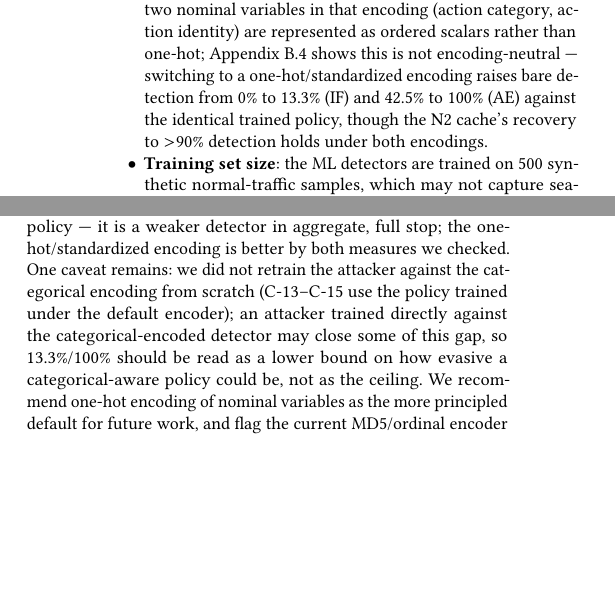
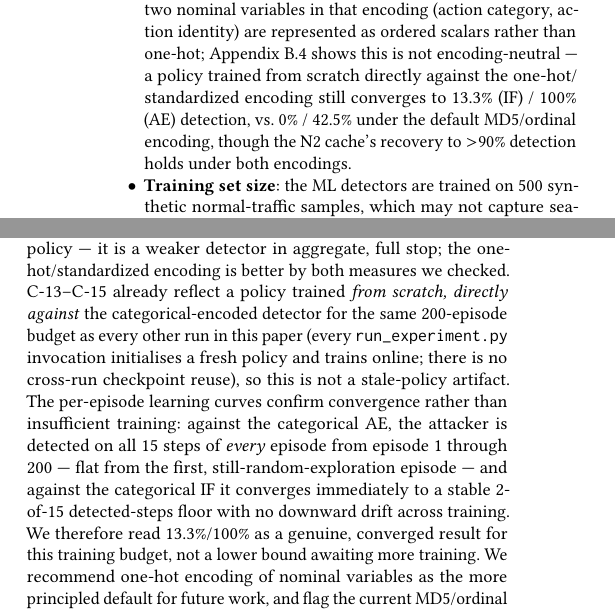
Before and after one commit to YutiNaha16/Adaptive-Adversarial-Testing-Framework, a LaTeX paper (paper.tex): two parts of the columns of pages 10 and 13 of 14, joined at a grey line, cut so that both start at the same text, the shorter picture padded with empty space. Compiled offline with pdfLaTeX.

Commit message:
fix(paper): correct false "not retrained from scratch" claim in encoding appendix
run_experiment.py always initialises a fresh policy and trains online;
there is no cross-run checkpoint reuse. C-13-C-15 therefore already
reflect a policy trained from scratch directly against the categorical
detector, not the policy trained under the default MD5/ordinal encoder
as the appendix incorrectly claimed.

Verified via per-episode learning curves rather than assumed: against
the categorical AE the attacker is detected on all 15/15 steps of every
episode from episode 1 (still-random exploration) through 200, flat
with no learning trend; against the categorical IF it converges
immediately to a stable 2-of-15 floor. Both are genuine converged
results for this training budget, not a lower bound awaiting more
training. Updated the appendix and the corresponding Limitations bullet
to state this correctly.

```diff
--- a/paper.tex
+++ b/paper.tex
@@ -1280,10 +1280,11 @@ cluster's surface area is small relative to the cache coverage radius.
     nominal variables in that encoding (action category, action
     identity) are represented as ordered scalars rather than one-hot;
     Appendix~\ref{app:encoding} shows this is not encoding-neutral ---
-    switching to a one-hot/standardized encoding raises bare detection
-    from 0\% to 13.3\% (IF) and 42.5\% to 100\% (AE) against the
-    identical trained policy, though the N2 cache's recovery to
-    $>$90\% detection holds under both encodings.
+    a policy trained from scratch directly against the one-hot/
+    standardized encoding still converges to 13.3\% (IF) / 100\% (AE)
+    detection, vs.\ 0\% / 42.5\% under the default MD5/ordinal
+    encoding, though the N2 cache's recovery to $>$90\% detection
+    holds under both encodings.
   \item \textbf{Training set size}: the ML detectors are trained on
     500 synthetic normal-traffic samples, which may not capture seasonal
     or application-level variability in production networks.
@@ -1683,16 +1684,24 @@ categorical encoding separates them cleanly (ROC-AUC~$= 0.972$). The
 ordinal encoding of \texttt{category} and the MD5 fingerprint is not
 merely exploitable by an adversarial policy --- it is a weaker detector
 in aggregate, full stop; the one-hot/standardized encoding is better
-by both measures we checked. One caveat remains: we did not retrain
-the attacker against the categorical encoding from scratch (C-13--C-15
-use the policy trained under the default encoder); an attacker trained
-directly against the categorical-encoded detector may close some of
-this gap, so 13.3\%/100\% should be read as a lower bound on how
-evasive a categorical-aware policy could be, not as the ceiling. We
-recommend one-hot encoding of nominal variables as the more principled
-default for future work, and flag the current MD5/ordinal encoder as
-the source of some of this paper's headline evasion numbers rather
-than as an encoding-independent finding.
+by both measures we checked. C-13--C-15 already reflect a policy
+trained \emph{from scratch, directly against} the categorical-encoded
+detector for the same 200-episode budget as every other run in this
+paper (every \texttt{run\_experiment.py} invocation initialises a fresh
+policy and trains online; there is no cross-run checkpoint reuse), so
+this is not a stale-policy artifact. The per-episode learning curves
+confirm convergence rather than insufficient training: against the
+categorical AE, the attacker is detected on all 15 steps of \emph{every}
+episode from episode 1 through 200 --- flat from the first,
+still-random-exploration episode --- and against the categorical IF it
+converges immediately to a stable 2-of-15 detected-steps floor with no
+downward drift across training. We therefore read 13.3\%/100\% as a
+genuine, converged result for this training budget, not a lower bound
+awaiting more training. We recommend one-hot encoding of nominal
+variables as the more principled default for future work, and flag the
+current MD5/ordinal encoder as the source of some of this paper's
+headline evasion numbers rather than as an encoding-independent
+finding.
 
 \subsection{Unmodified ET Open Control (C-16)}
 \label{app:unmodified}
```
